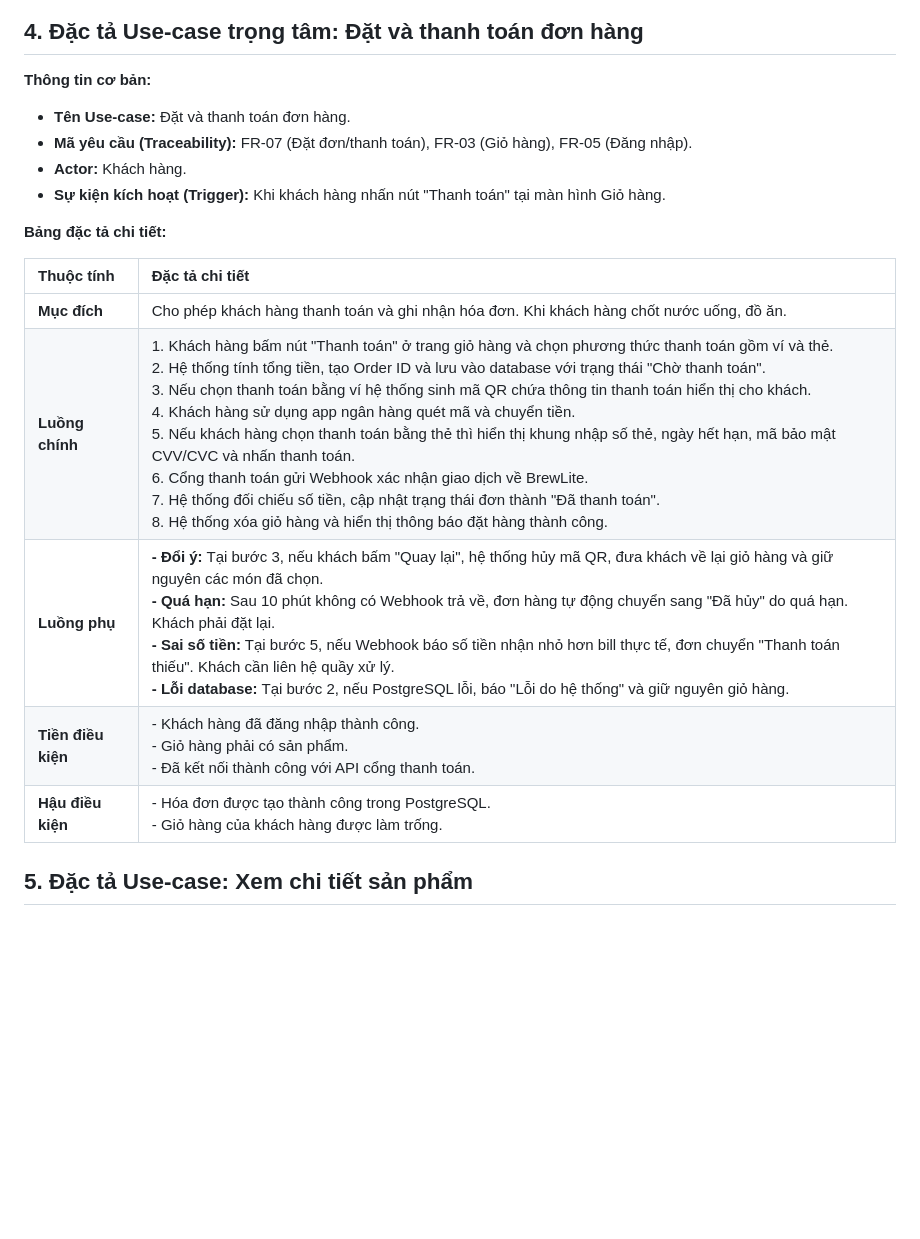
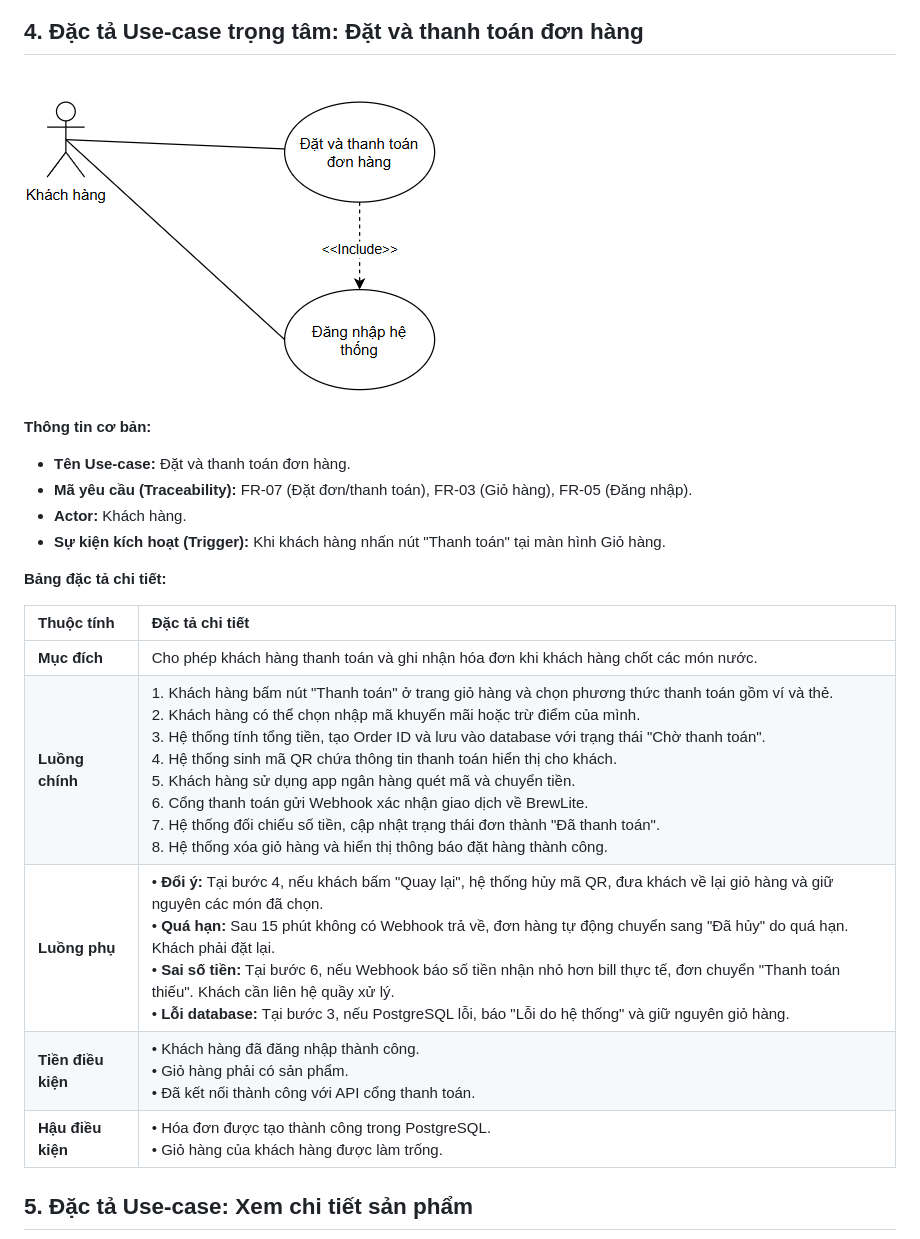
Before and after one commit to nvthuan06/brewlite, a Markdown page: docs/requirements/SRS.md, the part around the change. Drawn GitHub-style; pictures changed too: docs/diagrams/use-case/use-case_FR-07.png (added); blank space fills up the shorter version.

Commit message:
Thuần: sửa hình và fornt chữ

```diff
--- a/docs/requirements/SRS.md
+++ b/docs/requirements/SRS.md
@@ -31,6 +31,8 @@
 
 ## 4. Đặc tả Use-case trọng tâm: Đặt và thanh toán đơn hàng
 
+![Sơ đồ Use-case Đặt và thanh toán](../diagrams/use-case/use-case_FR-07.png)
+
 **Thông tin cơ bản:**
 
 - **Tên Use-case:** Đặt và thanh toán đơn hàng.
@@ -40,13 +42,13 @@
 
 **Bảng đặc tả chi tiết:**
 
-| Thuộc tính         | Đặc tả chi tiết                                                                                                                                                                                                                                                                                                                                                                                                                                                                                                                                                                                                                                                                                                                    |
-| :----------------- | :--------------------------------------------------------------------------------------------------------------------------------------------------------------------------------------------------------------------------------------------------------------------------------------------------------------------------------------------------------------------------------------------------------------------------------------------------------------------------------------------------------------------------------------------------------------------------------------------------------------------------------------------------------------------------------------------------------------------------------- |
-| **Mục đích**       | Cho phép khách hàng thanh toán và ghi nhận hóa đơn. Khi khách hàng chốt nước uống, đồ ăn.                                                                                                                                                                                                                                                                                                                                                                                                                                                                                                                                                                                                                                          |
-| **Luồng chính**    | 1. Khách hàng bấm nút "Thanh toán" ở trang giỏ hàng và chọn phương thức thanh toán gồm ví và thẻ.<br>2. Hệ thống tính tổng tiền, tạo Order ID và lưu vào database với trạng thái "Chờ thanh toán".<br>3. Nếu chọn thanh toán bằng ví hệ thống sinh mã QR chứa thông tin thanh toán hiển thị cho khách.<br>4. Khách hàng sử dụng app ngân hàng quét mã và chuyển tiền.<br>5. Nếu khách hàng chọn thanh toán bằng thẻ thì hiển thị khung nhập số thẻ, ngày hết hạn, mã bảo mật CVV/CVC và nhấn thanh toán.<br>6. Cổng thanh toán gửi Webhook xác nhận giao dịch về BrewLite.<br>7. Hệ thống đối chiếu số tiền, cập nhật trạng thái đơn thành "Đã thanh toán".<br>8. Hệ thống xóa giỏ hàng và hiển thị thông báo đặt hàng thành công. |
-| **Luồng phụ**      | **- Đổi ý:** Tại bước 3, nếu khách bấm "Quay lại", hệ thống hủy mã QR, đưa khách về lại giỏ hàng và giữ nguyên các món đã chọn.<br>**- Quá hạn:** Sau 10 phút không có Webhook trả về, đơn hàng tự động chuyển sang "Đã hủy" do quá hạn. Khách phải đặt lại.<br>**- Sai số tiền:** Tại bước 5, nếu Webhook báo số tiền nhận nhỏ hơn bill thực tế, đơn chuyển "Thanh toán thiếu". Khách cần liên hệ quầy xử lý.<br>**- Lỗi database:** Tại bước 2, nếu PostgreSQL lỗi, báo "Lỗi do hệ thống" và giữ nguyên giỏ hàng.                                                                                                                                                                                                                |
-| **Tiền điều kiện** | - Khách hàng đã đăng nhập thành công.<br>- Giỏ hàng phải có sản phẩm.<br>- Đã kết nối thành công với API cổng thanh toán.                                                                                                                                                                                                                                                                                                                                                                                                                                                                                                                                                                                                          |
-| **Hậu điều kiện**  | - Hóa đơn được tạo thành công trong PostgreSQL.<br>- Giỏ hàng của khách hàng được làm trống.                                                                                                                                                                                                                                                                                                                                                                                                                                                                                                                                                                                                                                       |
+| Thuộc tính         | Đặc tả chi tiết                                                                                                                                                                                                                                                                                                                                                                                                                                                                                                                                                                                                                             |
+| :----------------- | :------------------------------------------------------------------------------------------------------------------------------------------------------------------------------------------------------------------------------------------------------------------------------------------------------------------------------------------------------------------------------------------------------------------------------------------------------------------------------------------------------------------------------------------------------------------------------------------------------------------------------------------ |
+| **Mục đích**       | Cho phép khách hàng thanh toán và ghi nhận hóa đơn khi khách hàng chốt các món nước.                                                                                                                                                                                                                                                                                                                                                                                                                                                                                                                                                        |
+| **Luồng chính**    | 1. Khách hàng bấm nút "Thanh toán" ở trang giỏ hàng và chọn phương thức thanh toán gồm ví và thẻ.<br>2. Khách hàng có thể chọn nhập mã khuyến mãi hoặc trừ điểm của mình.<br>3. Hệ thống tính tổng tiền, tạo Order ID và lưu vào database với trạng thái "Chờ thanh toán".<br>4. Hệ thống sinh mã QR chứa thông tin thanh toán hiển thị cho khách.<br>5. Khách hàng sử dụng app ngân hàng quét mã và chuyển tiền.<br>6. Cổng thanh toán gửi Webhook xác nhận giao dịch về BrewLite.<br>7. Hệ thống đối chiếu số tiền, cập nhật trạng thái đơn thành "Đã thanh toán".<br>8. Hệ thống xóa giỏ hàng và hiển thị thông báo đặt hàng thành công. |
+| **Luồng phụ**      | • **Đổi ý:** Tại bước 4, nếu khách bấm "Quay lại", hệ thống hủy mã QR, đưa khách về lại giỏ hàng và giữ nguyên các món đã chọn.<br>• **Quá hạn:** Sau 15 phút không có Webhook trả về, đơn hàng tự động chuyển sang "Đã hủy" do quá hạn. Khách phải đặt lại.<br>• **Sai số tiền:** Tại bước 6, nếu Webhook báo số tiền nhận nhỏ hơn bill thực tế, đơn chuyển "Thanh toán thiếu". Khách cần liên hệ quầy xử lý.<br>• **Lỗi database:** Tại bước 3, nếu PostgreSQL lỗi, báo "Lỗi do hệ thống" và giữ nguyên giỏ hàng.                                                                                                                         |
+| **Tiền điều kiện** | • Khách hàng đã đăng nhập thành công.<br>• Giỏ hàng phải có sản phẩm.<br>• Đã kết nối thành công với API cổng thanh toán.                                                                                                                                                                                                                                                                                                                                                                                                                                                                                                                   |
+| **Hậu điều kiện**  | • Hóa đơn được tạo thành công trong PostgreSQL.<br>• Giỏ hàng của khách hàng được làm trống.                                                                                                                                                                                                                                                                                                                                                                                                                                                                                                                                                |
 
 ## 5. Đặc tả Use-case: Xem chi tiết sản phẩm
 
```
Also changed, not shown: 6 other files.
